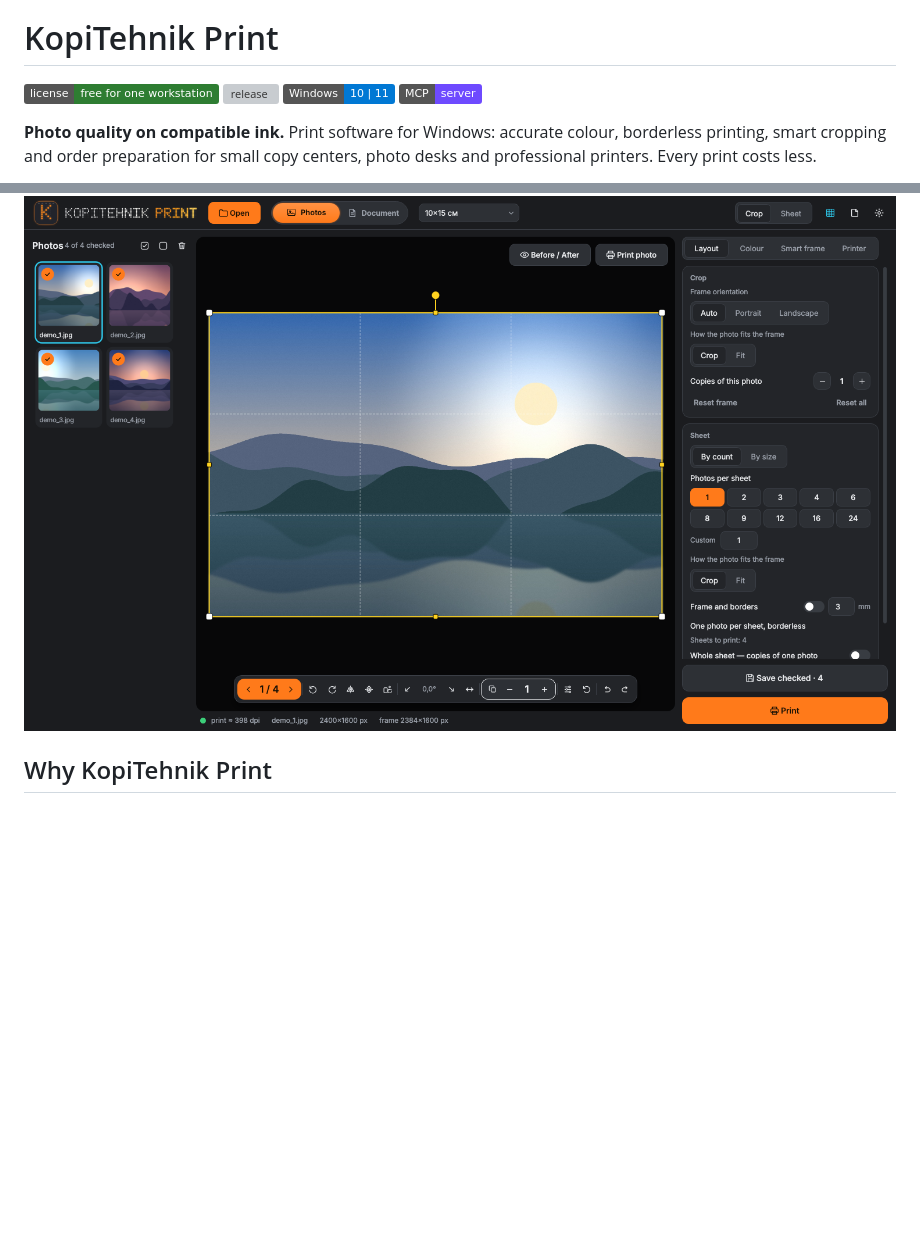
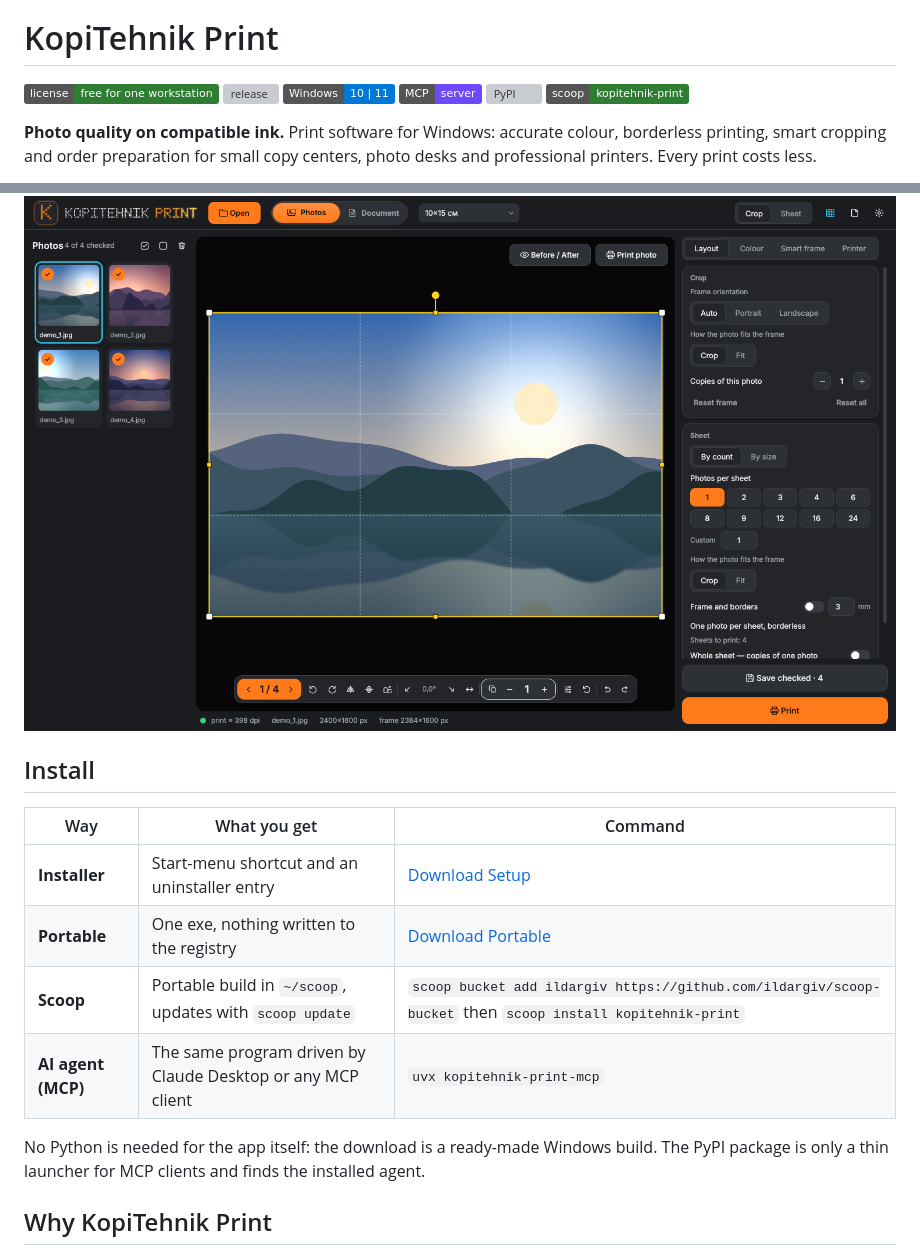
Before and after one commit to ildargiv/KopiTehnik-Print, a Markdown page: README.md, 2 parts joined by grey strips. Rendered like a GitHub page; badges without logos; blank space fills up the shorter version; grey boxes are pictures that could not be loaded.

Commit message:
README: install table, PyPI and Scoop badges

```diff
--- a/README.md
+++ b/README.md
@@ -2,13 +2,24 @@
 
 # KopiTehnik Print
 
-[![license](https://img.shields.io/badge/license-free%20for%20one%20workstation-2E7D32.svg)](https://github.com/ildargiv/KopiTehnik-Print/blob/main/LICENSE) [![release](https://img.shields.io/github/v/release/ildargiv/KopiTehnik-Print?label=release)](https://github.com/ildargiv/KopiTehnik-Print/releases/latest) ![Windows](https://img.shields.io/badge/Windows-10%20%7C%2011-0078D4) ![MCP](https://img.shields.io/badge/MCP-server-6E4AFF)
+[![license](https://img.shields.io/badge/license-free%20for%20one%20workstation-2E7D32.svg)](https://github.com/ildargiv/KopiTehnik-Print/blob/main/LICENSE) [![release](https://img.shields.io/github/v/release/ildargiv/KopiTehnik-Print?label=release)](https://github.com/ildargiv/KopiTehnik-Print/releases/latest) ![Windows](https://img.shields.io/badge/Windows-10%20%7C%2011-0078D4) ![MCP](https://img.shields.io/badge/MCP-server-6E4AFF) [![PyPI](https://img.shields.io/pypi/v/kopitehnik-print-mcp.svg)](https://pypi.org/project/kopitehnik-print-mcp/) [![scoop](https://img.shields.io/badge/scoop-kopitehnik--print-2E7D32)](https://github.com/ildargiv/scoop-bucket)
 
 **Photo quality on compatible ink.** Print software for Windows: accurate colour, borderless printing, smart cropping and order preparation for small copy centers, photo desks and professional printers. Every print costs less.
 
 **Free, legal, no cracks, no malware.** Free for personal use and for a single workstation: copy shop, studio, workshop or independent printer. [Download for Windows](https://github.com/ildargiv/KopiTehnik-Print/releases/latest) · 15 interface languages · no Python needed
 
 <p align="center"><img src="docs/screenshots/main-window.png" width="900" alt="KopiTehnik Print: a photo in the crop frame, the print format and the printer profile in one window"></p>
+
+## Install
+
+| Way | What you get | Command |
+|---|---|---|
+| **Installer** | Start-menu shortcut and an uninstaller entry | [Download Setup](https://github.com/ildargiv/KopiTehnik-Print/releases/latest) |
+| **Portable** | One exe, nothing written to the registry | [Download Portable](https://github.com/ildargiv/KopiTehnik-Print/releases/latest) |
+| **Scoop** | Portable build in `~/scoop`, updates with `scoop update` | `scoop bucket add ildargiv https://github.com/ildargiv/scoop-bucket` then `scoop install kopitehnik-print` |
+| **AI agent (MCP)** | The same program driven by Claude Desktop or any MCP client | `uvx kopitehnik-print-mcp` |
+
+No Python is needed for the app itself: the download is a ready-made Windows build. The PyPI package is only a thin launcher for MCP clients and finds the installed agent.
 
 ## Why KopiTehnik Print
 
```
